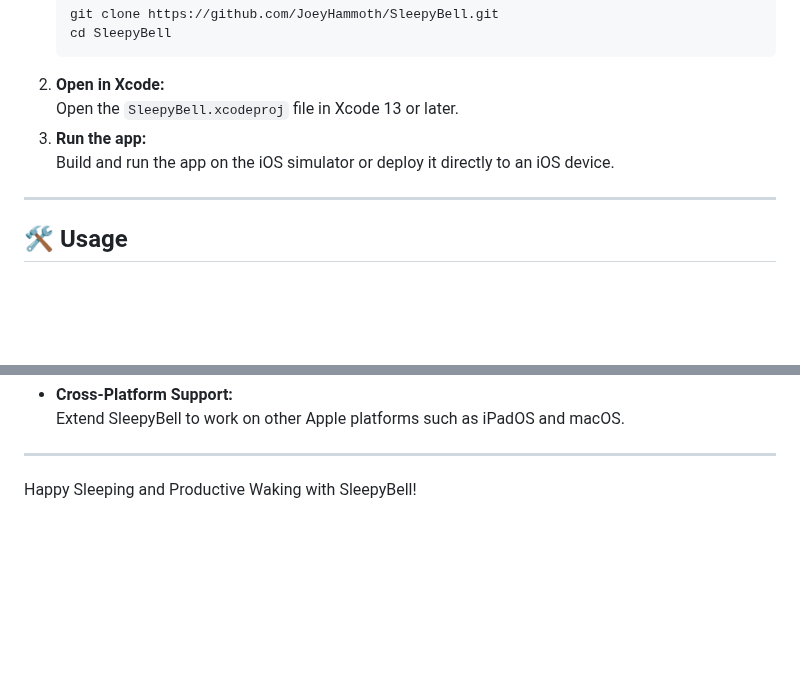
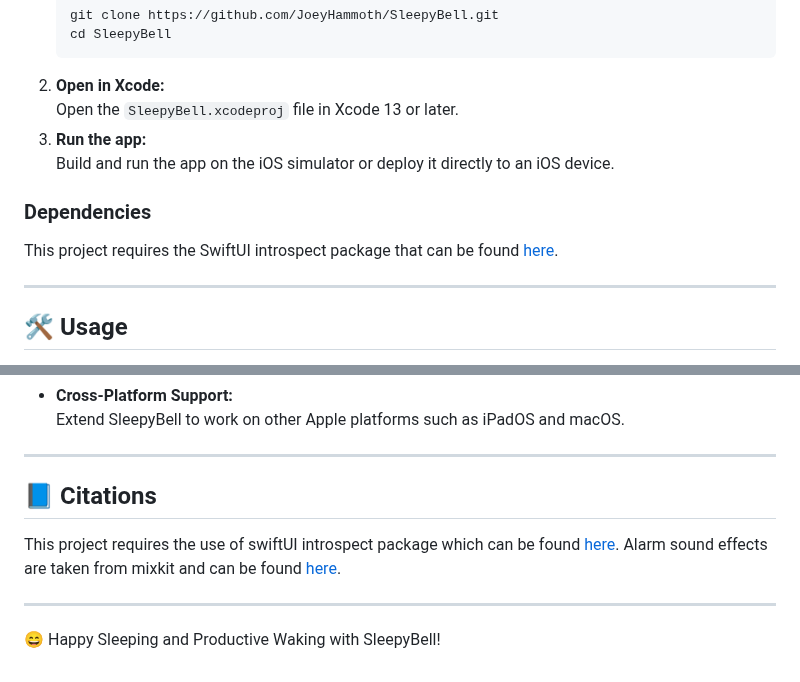
Before and after one commit to JoeyHammoth/SleepyBell, a Markdown page: README.md, 2 parts joined by grey strips. Rendered like a GitHub page; blank space fills up the shorter version.

```diff
--- a/README.md
+++ b/README.md
@@ -141,6 +141,9 @@ The SleepyBell project is organized into several key components:
 3. **Run the app:**
    Build and run the app on the iOS simulator or deploy it directly to an iOS device.
 
+### Dependencies
+This project requires the SwiftUI introspect package that can be found [here](https://github.com/siteline/SwiftUI-Introspect).
+
 ---
 
 ## 🛠️ Usage
@@ -212,4 +215,10 @@ Detailed documentation for the project, including design decisions and code arch
 
 ---
 
-Happy Sleeping and Productive Waking with SleepyBell!
+## 📘 Citations
+
+This project requires the use of swiftUI introspect package which can be found [here](https://github.com/siteline/SwiftUI-Introspect). Alarm sound effects are taken from mixkit and can be found [here](https://mixkit.co/free-sound-effects/alarm/).
+
+---
+
+😄 Happy Sleeping and Productive Waking with SleepyBell!
```
